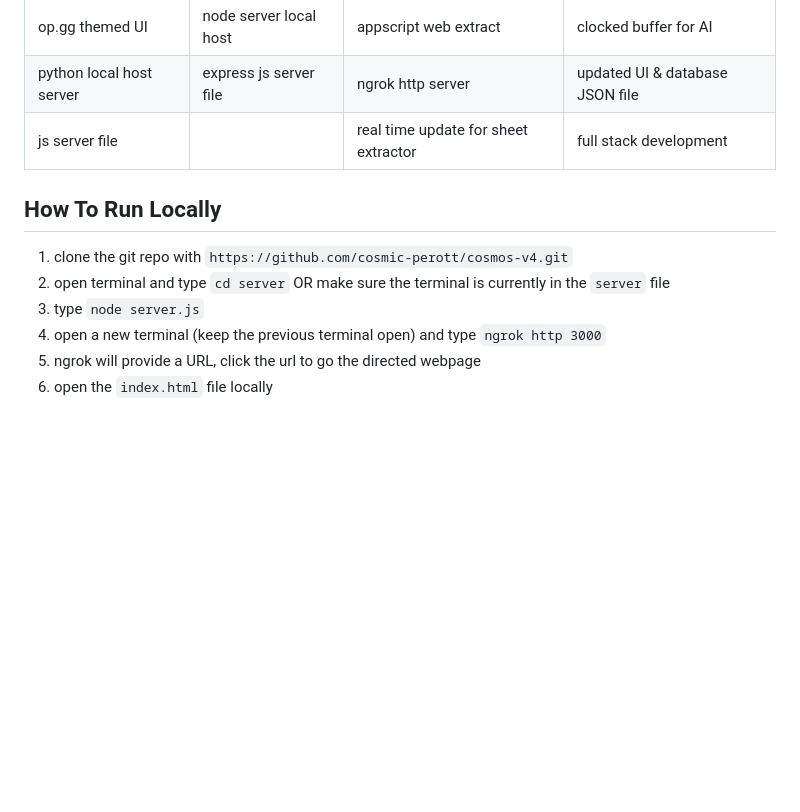
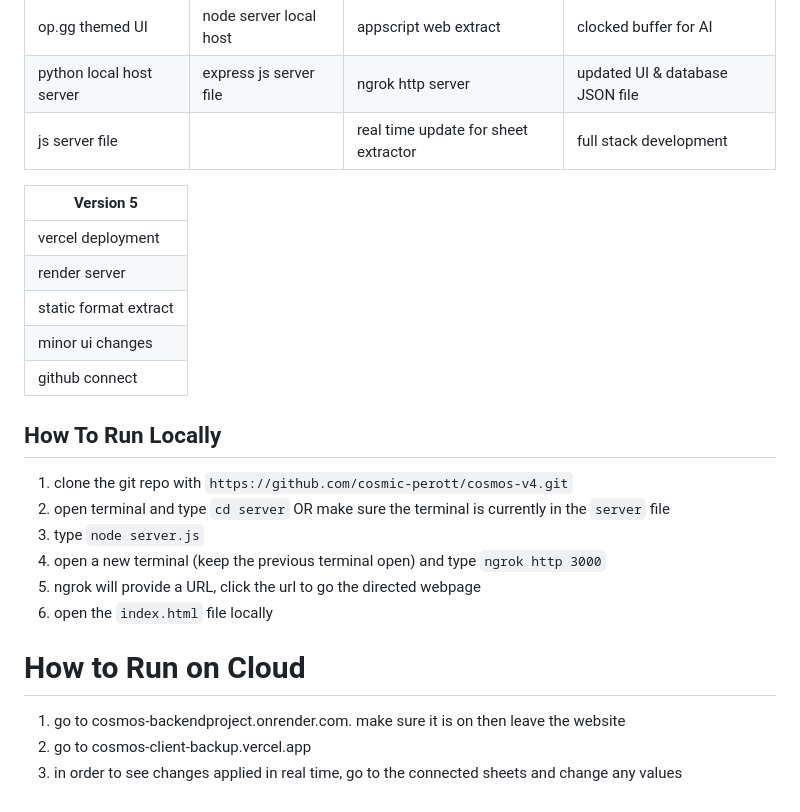
Before and after one commit to cosmic-perott/cosmos-v4, a Markdown page: README.md, the part around the change. Drawn GitHub-style; blank space fills up the shorter version.

```diff
--- a/README.md
+++ b/README.md
@@ -37,6 +37,14 @@ A python based data changing/displaying web application that can be accessed thr
 | python local host server | express js server file | ngrok http server | updated UI & database JSON file|
 | js server file |  | real time update for sheet extractor | full stack development|
 
+| Version 5 |
+| -------- |
+| vercel deployment |
+| render server|
+| static format extract|
+| minor ui changes |
+| github connect |
+
 
 ## How To Run Locally
 1. clone the git repo with `https://github.com/cosmic-perott/cosmos-v4.git`
@@ -45,3 +53,8 @@ A python based data changing/displaying web application that can be accessed thr
 4. open a new terminal (keep the previous terminal open) and type `ngrok http 3000`
 5. ngrok will provide a URL, click the url to go the directed webpage
 6. open the `index.html` file locally
+
+# How to Run on Cloud
+1. go to cosmos-backendproject.onrender.com. make sure it is on then leave the website
+2. go to cosmos-client-backup.vercel.app
+3. in order to see changes applied in real time, go to the connected sheets and change any values
```
